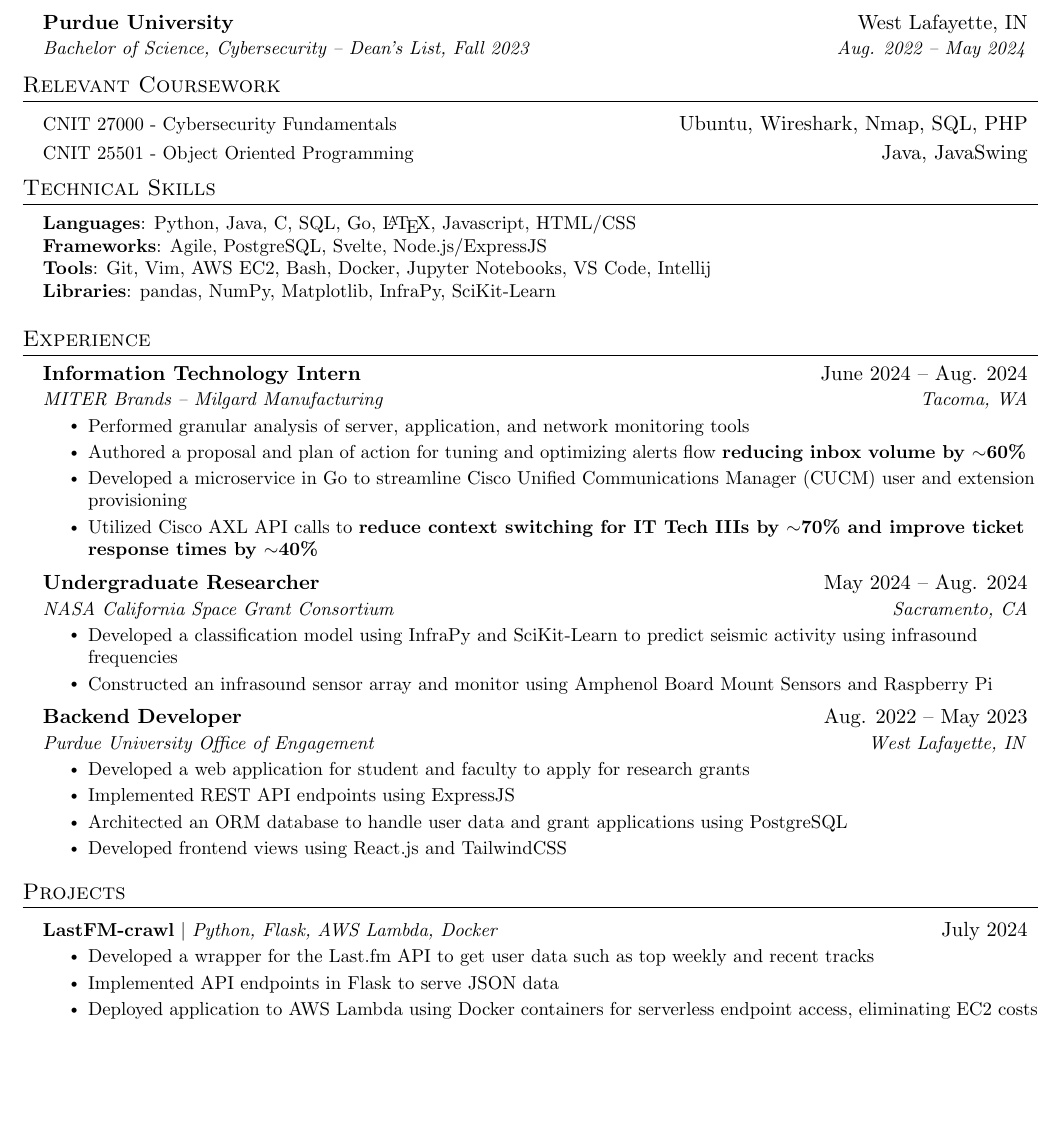
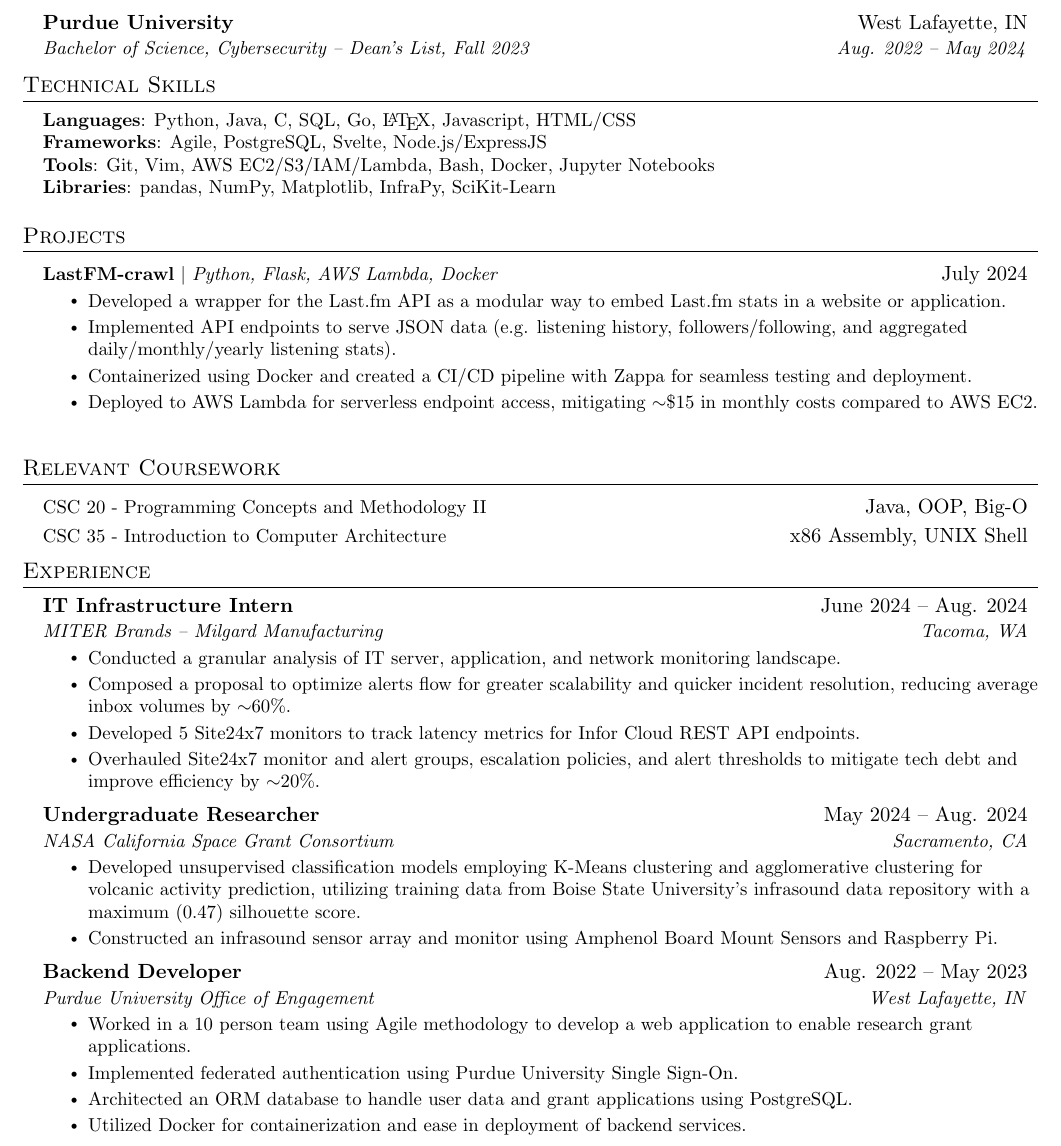
Before and after one commit to arnavsurve/resume, a LaTeX CV (resume.tex): part of the page, cut so that both start at the same text, the shorter picture padded with empty space. Compiled offline with pdfLaTeX.

```diff
--- a/resume.tex
+++ b/resume.tex
@@ -128,15 +128,6 @@
       {Bachelor of Science, Cybersecurity -- Dean's List, Fall 2023}{Aug. 2022 -- May 2024}
   \resumeSubHeadingListEnd
 
-%-----------RELEVANT COURSEWORK-----------
-  \section{Relevant Coursework}
-    \resumeSubHeadingListStart
-      \resumeProjectHeading
-        {CNIT 27000 - Cybersecurity Fundamentals}{Ubuntu, Wireshark, Nmap, SQL, PHP}
-      \resumeProjectHeading
-        {CNIT 25501 - Object Oriented Programming}{Java, JavaSwing}
-    \resumeSubHeadingListEnd
-
 
 %
 %-----------SKILLS-----------
@@ -145,10 +136,33 @@
     \small{\item{
      \textbf{Languages}{: Python, Java, C, SQL, Go, \LaTeX, Javascript, HTML/CSS} \\
      \textbf{Frameworks}{: Agile, PostgreSQL, Svelte, Node.js/ExpressJS} \\
-     \textbf{Tools}{: Git, Vim, AWS EC2, Bash, Docker, Jupyter Notebooks, VS Code, Intellij} \\
+     \textbf{Tools}{: Git, Vim, AWS EC2/S3/IAM/Lambda, Bash, Docker, Jupyter Notebooks} \\
      \textbf{Libraries}{: pandas, NumPy, Matplotlib, InfraPy, SciKit-Learn}
     }}
  \end{itemize}
+
+
+% -----------PROJECTS-----------
+\section{Projects}
+    \resumeSubHeadingListStart
+      \resumeProjectHeading
+          {\textbf{LastFM-crawl} $|$ \emph{Python, Flask, AWS Lambda, Docker}}{July 2024}
+          \resumeItemListStart
+            \resumeItem{Developed a wrapper for the Last.fm API as a modular way to embed Last.fm stats in a website or application.}
+            \resumeItem{Implemented API endpoints to serve JSON data (e.g. listening history, followers/following, and aggregated daily/monthly/yearly listening stats).}
+            \resumeItem{Containerized using Docker and created a CI/CD pipeline with Zappa for seamless testing and deployment.}
+            \resumeItem{Deployed to AWS Lambda for serverless endpoint access, mitigating $\sim$\$15 in monthly costs compared to AWS EC2.}
+          \resumeItemListEnd
+    \resumeSubHeadingListEnd
+
+%-----------RELEVANT COURSEWORK-----------
+  \section{Relevant Coursework}
+    \resumeSubHeadingListStart
+      \resumeProjectHeading
+        {CSC 20 - Programming Concepts and Methodology II}{Java, OOP, Big-O}
+      \resumeProjectHeading
+        {CSC 35 - Introduction to Computer Architecture}{x86 Assembly, UNIX Shell}
+    \resumeSubHeadingListEnd
 
 
 %-----------EXPERIENCE-----------
@@ -156,13 +170,13 @@
   \resumeSubHeadingListStart
 
     \resumeSubheading
-      {Information Technology Intern}{June 2024 -- Aug. 2024}
+      {IT Infrastructure Intern}{June 2024 -- Aug. 2024}
       {MITER Brands -- Milgard Manufacturing}{Tacoma, WA}
       \resumeItemListStart
-        \resumeItem{Performed granular analysis of server, application, and network monitoring tools}
-        \resumeItem{Authored a proposal and plan of action for tuning and optimizing alerts flow \textbf{reducing inbox volume by $\sim$60\%}}
-        \resumeItem{Developed a microservice in Go to streamline Cisco Unified Communications Manager (CUCM) user and extension provisioning}
-        \resumeItem{Utilized Cisco AXL API calls to \textbf{reduce context switching for IT Tech IIIs by $\sim$70\% and improve ticket response times by $\sim$40\%}}
+        \resumeItem{Conducted a granular analysis of IT server, application, and network monitoring landscape.}
+        \resumeItem{Composed a proposal to optimize alerts flow for greater scalability and quicker incident resolution, reducing average inbox volumes by $\sim$60\%.}
+        \resumeItem{Developed 5 Site24x7 monitors to track latency metrics for Infor Cloud REST API endpoints.}
+        \resumeItem{Overhauled Site24x7 monitor and alert groups, escalation policies, and alert thresholds to mitigate tech debt and improve efficiency by $\sim$20\%.}
       \resumeItemListEnd
 
 % -----------Multiple Positions Heading-----------
@@ -179,18 +193,18 @@
       {Undergraduate Researcher}{May 2024 -- Aug. 2024}
       {NASA California Space Grant Consortium}{Sacramento, CA}
       \resumeItemListStart
-        \resumeItem{Developed a classification model using InfraPy and SciKit-Learn to predict seismic activity using infrasound frequencies}
-        \resumeItem{Constructed an infrasound sensor array and monitor using Amphenol Board Mount Sensors and Raspberry Pi}
+        \resumeItem{Developed unsupervised classification models employing K-Means clustering and agglomerative clustering for volcanic activity prediction, utilizing training data from Boise State University's infrasound data repository with a maximum (0.47) silhouette score.}
+        \resumeItem{Constructed an infrasound sensor array and monitor using Amphenol Board Mount Sensors and Raspberry Pi.}
     \resumeItemListEnd
 
     \resumeSubheading
       {Backend Developer}{Aug. 2022 -- May 2023}
       {Purdue University Office of Engagement}{West Lafayette, IN}
       \resumeItemListStart
-        \resumeItem{Developed a web application for student and faculty to apply for research grants}
-        \resumeItem{Implemented REST API endpoints using ExpressJS}
-        \resumeItem{Architected an ORM database to handle user data and grant applications using PostgreSQL}
-        \resumeItem{Developed frontend views using React.js and TailwindCSS}
+      \resumeItem{Worked in a 10 person team using Agile methodology to develop a web application to enable research grant applications.}
+      \resumeItem{Implemented federated authentication using Purdue University Single Sign-On.}
+        \resumeItem{Architected an ORM database to handle user data and grant applications using PostgreSQL.}
+        \resumeItem{Utilized Docker for containerization and ease in deployment of backend services.}
       \resumeItemListEnd
 
     % \resumeSubheading
@@ -205,26 +219,5 @@
   \resumeSubHeadingListEnd
 
 
-% -----------PROJECTS-----------
-\section{Projects}
-    \resumeSubHeadingListStart
-      \resumeProjectHeading
-          {\textbf{LastFM-crawl} $|$ \emph{Python, Flask, AWS Lambda, Docker}}{July 2024}
-          \resumeItemListStart
-            \resumeItem{Developed a wrapper for the Last.fm API to get user data such as top weekly and recent tracks}
-            \resumeItem{Implemented API endpoints in Flask to serve JSON data}
-            \resumeItem{Deployed application to AWS Lambda using Docker containers for serverless endpoint access, eliminating EC2 costs}
-          \resumeItemListEnd
-      % \resumeProjectHeading
-      %     {\textbf{Simple Paintball} $|$ \emph{Spigot API, Java, Maven, TravisCI, Git}}{May 2018 -- May 2020}
-      %     \resumeItemListStart
-      %       \resumeItem{Developed a Minecraft server plugin to entertain kids during free time for a previous job}
-      %       \resumeItem{Published plugin to websites gaining 2K+ downloads and an average 4.5/5-star review}
-      %       \resumeItem{Implemented continuous delivery using TravisCI to build the plugin upon new a release}
-      %       \resumeItem{Collaborated with Minecraft server administrators to suggest features and get feedback about the plugin}
-      %     \resumeItemListEnd
-    \resumeSubHeadingListEnd
-
-
 %-------------------------------------------
 \end{document}
```
Also changed, not shown: resume.pdf.
